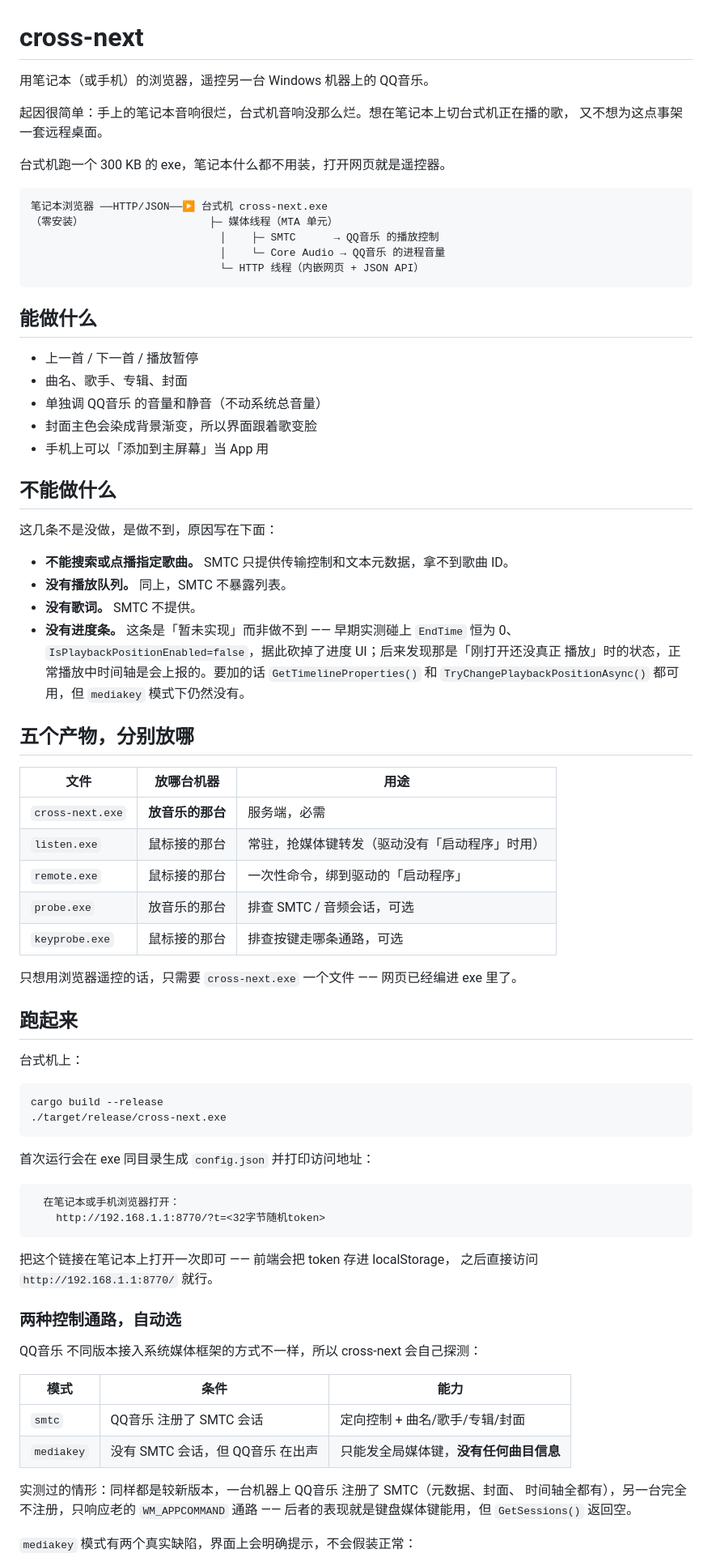
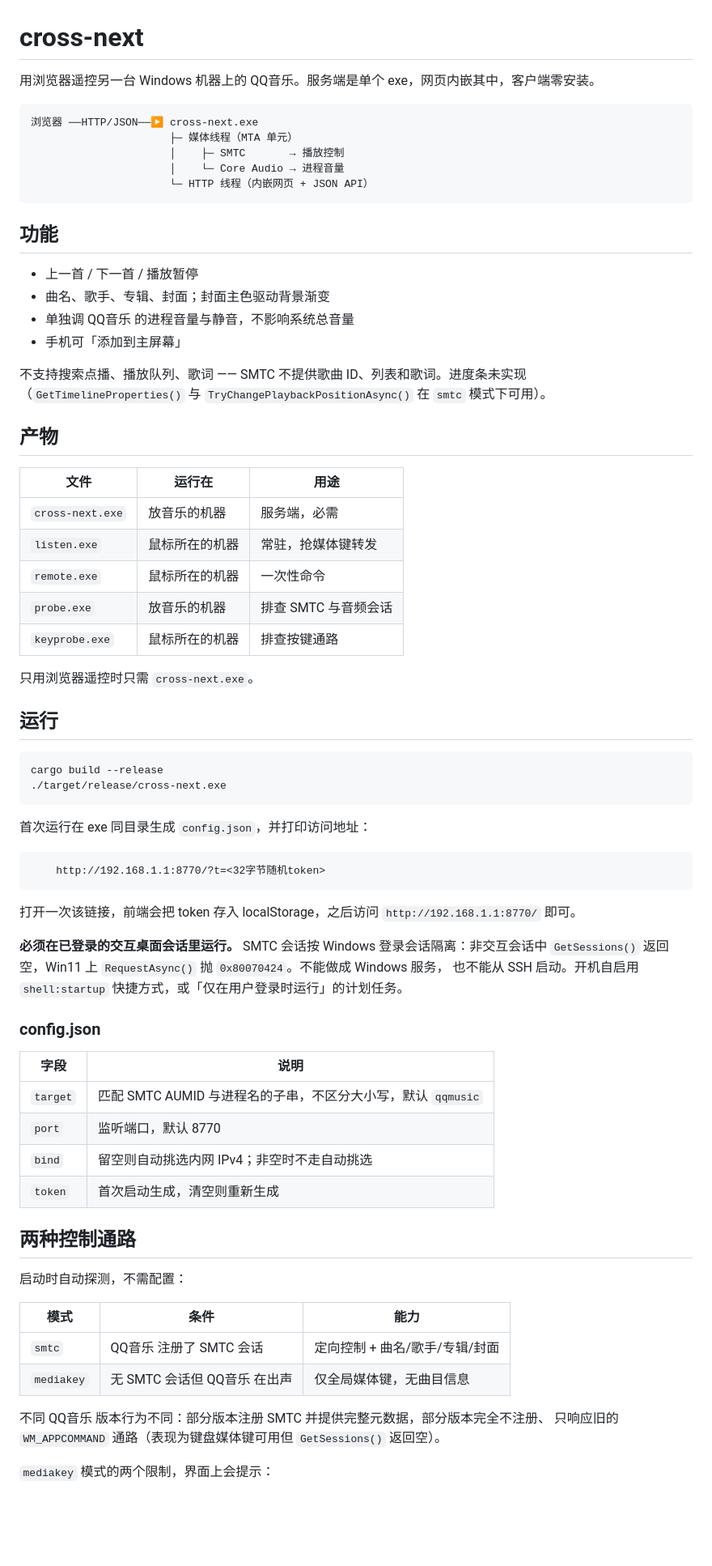
Before and after one commit to sakulik2/cross-next, a Markdown page: README.md, the part around one of its changes. Shown at 81% size. Rendered like a GitHub page; blank space fills up the shorter version.

````diff
--- a/README.md
+++ b/README.md
@@ -1,83 +1,76 @@
 # cross-next
 
-用笔记本（或手机）的浏览器，遥控另一台 Windows 机器上的 QQ音乐。
-
-起因很简单：手上的笔记本音响很烂，台式机音响没那么烂。想在笔记本上切台式机正在播的歌，
-又不想为这点事架一套远程桌面。
-
-台式机跑一个 300 KB 的 exe，笔记本什么都不用装，打开网页就是遥控器。
+用浏览器遥控另一台 Windows 机器上的 QQ音乐。服务端是单个 exe，网页内嵌其中，客户端零安装。
 
 ```
-笔记本浏览器 ──HTTP/JSON──▶ 台式机 cross-next.exe
-（零安装）                    ├─ 媒体线程（MTA 单元）
-                              │    ├─ SMTC      → QQ音乐 的播放控制
-                              │    └─ Core Audio → QQ音乐 的进程音量
-                              └─ HTTP 线程（内嵌网页 + JSON API）
+浏览器 ──HTTP/JSON──▶ cross-next.exe
+                      ├─ 媒体线程（MTA 单元）
+                      │    ├─ SMTC       → 播放控制
+                      │    └─ Core Audio → 进程音量
+                      └─ HTTP 线程（内嵌网页 + JSON API）
 ```
 
-## 能做什么
+## 功能
 
 - 上一首 / 下一首 / 播放暂停
-- 曲名、歌手、专辑、封面
-- 单独调 QQ音乐 的音量和静音（不动系统总音量）
-- 封面主色会染成背景渐变，所以界面跟着歌变脸
-- 手机上可以「添加到主屏幕」当 App 用
+- 曲名、歌手、专辑、封面；封面主色驱动背景渐变
+- 单独调 QQ音乐 的进程音量与静音，不影响系统总音量
+- 手机可「添加到主屏幕」
 
-## 不能做什么
+不支持搜索点播、播放队列、歌词 —— SMTC 不提供歌曲 ID、列表和歌词。进度条未实现
+（`GetTimelineProperties()` 与 `TryChangePlaybackPositionAsync()` 在 `smtc` 模式下可用）。
 
-这几条不是没做，是做不到，原因写在下面：
+## 产物
 
-- **不能搜索或点播指定歌曲。** SMTC 只提供传输控制和文本元数据，拿不到歌曲 ID。
-- **没有播放队列。** 同上，SMTC 不暴露列表。
-- **没有歌词。** SMTC 不提供。
-- **没有进度条。** 这条是「暂未实现」而非做不到 —— 早期实测碰上 `EndTime` 恒为 0、
-  `IsPlaybackPositionEnabled=false`，据此砍掉了进度 UI；后来发现那是「刚打开还没真正
-  播放」时的状态，正常播放中时间轴是会上报的。要加的话 `GetTimelineProperties()`
-  和 `TryChangePlaybackPositionAsync()` 都可用，但 `mediakey` 模式下仍然没有。
+| 文件 | 运行在 | 用途 |
+|---|---|---|
+| `cross-next.exe` | 放音乐的机器 | 服务端，必需 |
+| `listen.exe` | 鼠标所在的机器 | 常驻，抢媒体键转发 |
+| `remote.exe` | 鼠标所在的机器 | 一次性命令 |
+| `probe.exe` | 放音乐的机器 | 排查 SMTC 与音频会话 |
+| `keyprobe.exe` | 鼠标所在的机器 | 排查按键通路 |
 
-## 五个产物，分别放哪
+只用浏览器遥控时只需 `cross-next.exe`。
 
-| 文件 | 放哪台机器 | 用途 |
-|---|---|---|
-| `cross-next.exe` | **放音乐的那台** | 服务端，必需 |
-| `listen.exe` | 鼠标接的那台 | 常驻，抢媒体键转发（驱动没有「启动程序」时用） |
-| `remote.exe` | 鼠标接的那台 | 一次性命令，绑到驱动的「启动程序」 |
-| `probe.exe` | 放音乐的那台 | 排查 SMTC / 音频会话，可选 |
-| `keyprobe.exe` | 鼠标接的那台 | 排查按键走哪条通路，可选 |
-
-只想用浏览器遥控的话，只需要 `cross-next.exe` 一个文件 —— 网页已经编进 exe 里了。
-
-## 跑起来
-
-台式机上：
+## 运行
 
 ```sh
 cargo build --release
 ./target/release/cross-next.exe
 ```
 
-首次运行会在 exe 同目录生成 `config.json` 并打印访问地址：
+首次运行在 exe 同目录生成 `config.json`，并打印访问地址：
 
 ```
-  在笔记本或手机浏览器打开：
     http://192.168.1.1:8770/?t=<32字节随机token>
 ```
 
-把这个链接在笔记本上打开一次即可 —— 前端会把 token 存进 localStorage，
-之后直接访问 `http://192.168.1.1:8770/` 就行。
+打开一次该链接，前端会把 token 存入 localStorage，之后访问 `http://192.168.1.1:8770/` 即可。
 
-### 两种控制通路，自动选
+**必须在已登录的交互桌面会话里运行。** SMTC 会话按 Windows 登录会话隔离：非交互会话中
+`GetSessions()` 返回空，Win11 上 `RequestAsync()` 抛 `0x80070424`。不能做成 Windows 服务，
+也不能从 SSH 启动。开机自启用 `shell:startup` 快捷方式，或「仅在用户登录时运行」的计划任务。
 
-QQ音乐 不同版本接入系统媒体框架的方式不一样，所以 cross-next 会自己探测：
+### config.json
+
+| 字段 | 说明 |
+|---|---|
+| `target` | 匹配 SMTC AUMID 与进程名的子串，不区分大小写，默认 `qqmusic` |
+| `port` | 监听端口，默认 8770 |
+| `bind` | 留空则自动挑选内网 IPv4；非空时不走自动挑选 |
+| `token` | 首次启动生成，清空则重新生成 |
+
+## 两种控制通路
+
+启动时自动探测，不需配置：
 
 | 模式 | 条件 | 能力 |
 |---|---|---|
 | `smtc` | QQ音乐 注册了 SMTC 会话 | 定向控制 + 曲名/歌手/专辑/封面 |
-| `mediakey` | 没有 SMTC 会话，但 QQ音乐 在出声 | 只能发全局媒体键，**没有任何曲目信息** |
+| `mediakey` | 无 SMTC 会话但 QQ音乐 在出声 | 仅全局媒体键，无曲目信息 |
 
-实测过的情形：同样都是较新版本，一台机器上 QQ音乐 注册了 SMTC（元数据、封面、
-时间轴全都有），另一台完全不注册，只响应老的 `WM_APPCOMMAND` 通路 ——
-后者的表现就是键盘媒体键能用，但 `GetSessions()` 返回空。
+不同 QQ音乐 版本行为不同：部分版本注册 SMTC 并提供完整元数据，部分版本完全不注册、
+只响应旧的 `WM_APPCOMMAND` 通路（表现为键盘媒体键可用但 `GetSessions()` 返回空）。
 
-`mediakey` 模式有两个真实缺陷，界面上会明确提示，不会假装正常：
+`mediakey` 模式的两个限制，界面上会提示：
 
````
Also changed, not shown: other parts of README.md (+52 -116 lines).
